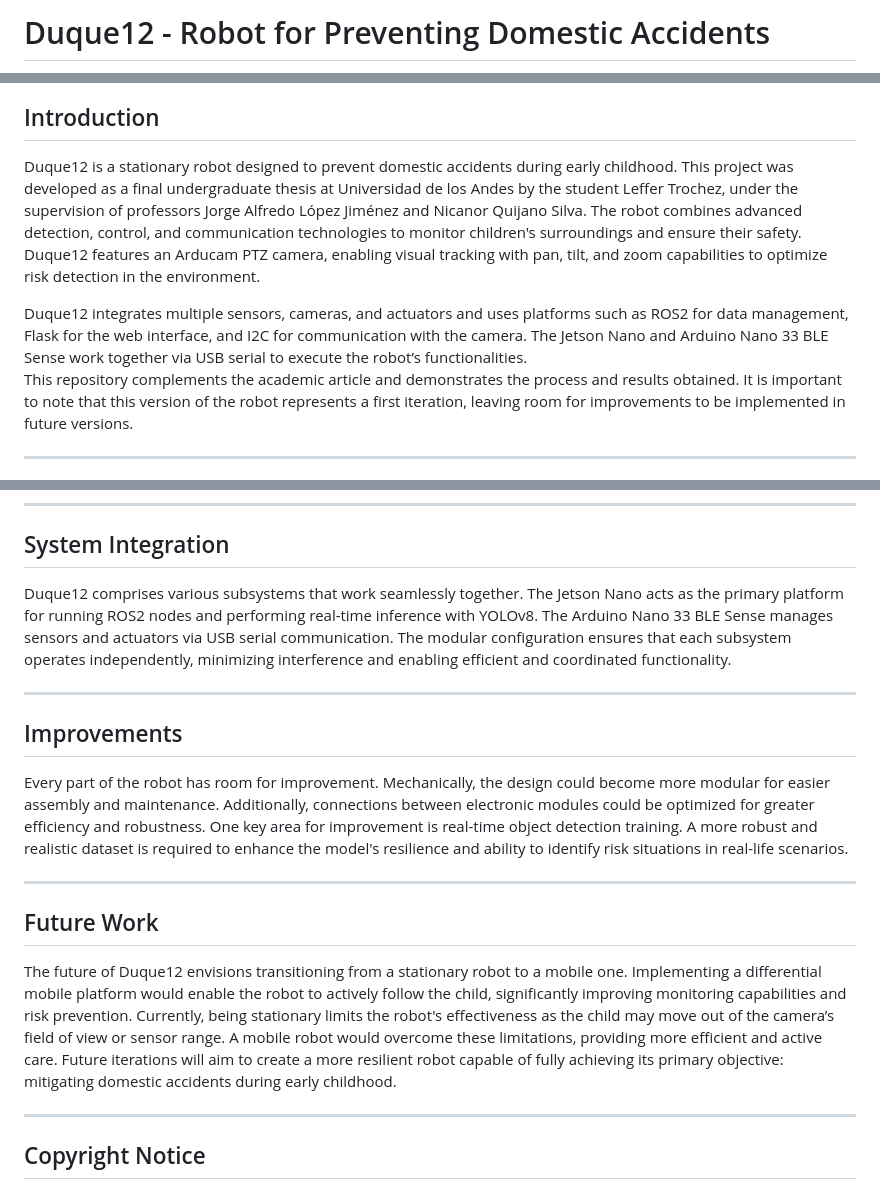
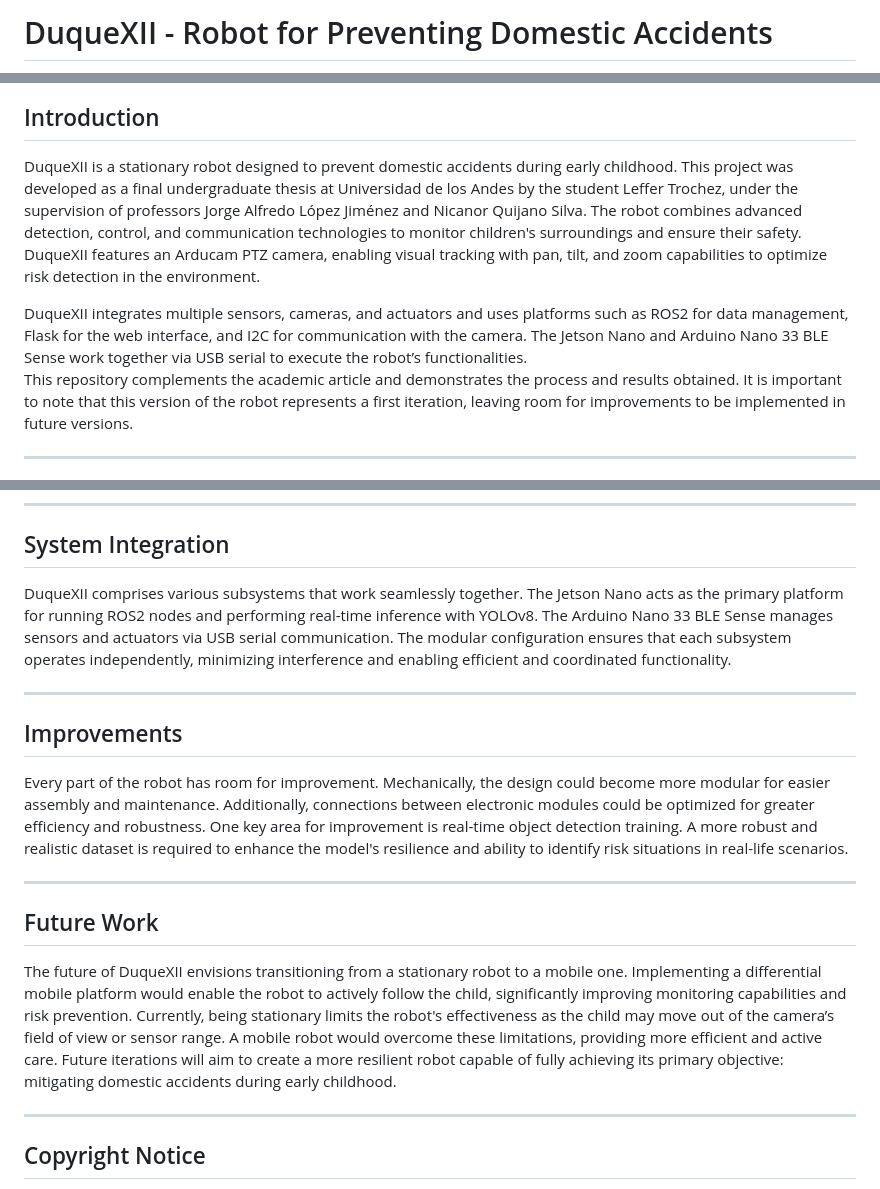
Before and after one commit to LefferTrochez/DuqueXII-Robot, a Markdown page: README.md, 3 parts joined by grey strips. GitHub-like rendering.

```diff
--- a/README.md
+++ b/README.md
@@ -1,2 +1,2 @@
-# Duque12 - Robot for Preventing Domestic Accidents
+# DuqueXII - Robot for Preventing Domestic Accidents
 
@@ -4,8 +6,8 @@
 
 ## Introduction
-Duque12 is a stationary robot designed to prevent domestic accidents during early childhood. This project was developed as a final undergraduate thesis at Universidad de los Andes by the student Leffer Trochez, under the supervision of professors Jorge Alfredo López Jiménez and Nicanor Quijano Silva. The robot combines advanced detection, control, and communication technologies to monitor children's surroundings and ensure their safety. Duque12 features an Arducam PTZ camera, enabling visual tracking with pan, tilt, and zoom capabilities to optimize risk detection in the environment.
+DuqueXII is a stationary robot designed to prevent domestic accidents during early childhood. This project was developed as a final undergraduate thesis at Universidad de los Andes by the student Leffer Trochez, under the supervision of professors Jorge Alfredo López Jiménez and Nicanor Quijano Silva. The robot combines advanced detection, control, and communication technologies to monitor children's surroundings and ensure their safety. DuqueXII features an Arducam PTZ camera, enabling visual tracking with pan, tilt, and zoom capabilities to optimize risk detection in the environment.
 
-Duque12 integrates multiple sensors, cameras, and actuators and uses platforms such as ROS2 for data management, Flask for the web interface, and I2C for communication with the camera. The Jetson Nano and Arduino Nano 33 BLE Sense work together via USB serial to execute the robot’s functionalities.
+DuqueXII integrates multiple sensors, cameras, and actuators and uses platforms such as ROS2 for data management, Flask for the web interface, and I2C for communication with the camera. The Jetson Nano and Arduino Nano 33 BLE Sense work together via USB serial to execute the robot’s functionalities.
 This repository complements the academic article and demonstrates the process and results obtained. It is important to note that this version of the robot represents a first iteration, leaving room for improvements to be implemented in future versions.
 
 ---
@@ -62,7 +64,7 @@ These files include the final schematics and PCB designs for the circuits used i
 ---
 
 ## System Integration
-Duque12 comprises various subsystems that work seamlessly together. The Jetson Nano acts as the primary platform for running ROS2 nodes and performing real-time inference with YOLOv8. The Arduino Nano 33 BLE Sense manages sensors and actuators via USB serial communication. The modular configuration ensures that each subsystem operates independently, minimizing interference and enabling efficient and coordinated functionality.
+DuqueXII comprises various subsystems that work seamlessly together. The Jetson Nano acts as the primary platform for running ROS2 nodes and performing real-time inference with YOLOv8. The Arduino Nano 33 BLE Sense manages sensors and actuators via USB serial communication. The modular configuration ensures that each subsystem operates independently, minimizing interference and enabling efficient and coordinated functionality.
 
 ---
 
@@ -72,7 +74,7 @@ Every part of the robot has room for improvement. Mechanically, the design could
 ---
 
 ## Future Work
-The future of Duque12 envisions transitioning from a stationary robot to a mobile one. Implementing a differential mobile platform would enable the robot to actively follow the child, significantly improving monitoring capabilities and risk prevention. Currently, being stationary limits the robot's effectiveness as the child may move out of the camera’s field of view or sensor range. A mobile robot would overcome these limitations, providing more efficient and active care. Future iterations will aim to create a more resilient robot capable of fully achieving its primary objective: mitigating domestic accidents during early childhood.
+The future of DuqueXII envisions transitioning from a stationary robot to a mobile one. Implementing a differential mobile platform would enable the robot to actively follow the child, significantly improving monitoring capabilities and risk prevention. Currently, being stationary limits the robot's effectiveness as the child may move out of the camera’s field of view or sensor range. A mobile robot would overcome these limitations, providing more efficient and active care. Future iterations will aim to create a more resilient robot capable of fully achieving its primary objective: mitigating domestic accidents during early childhood.
 
 ---
 
```
Also changed, not shown: other parts of README.md (+5 -3 lines).
